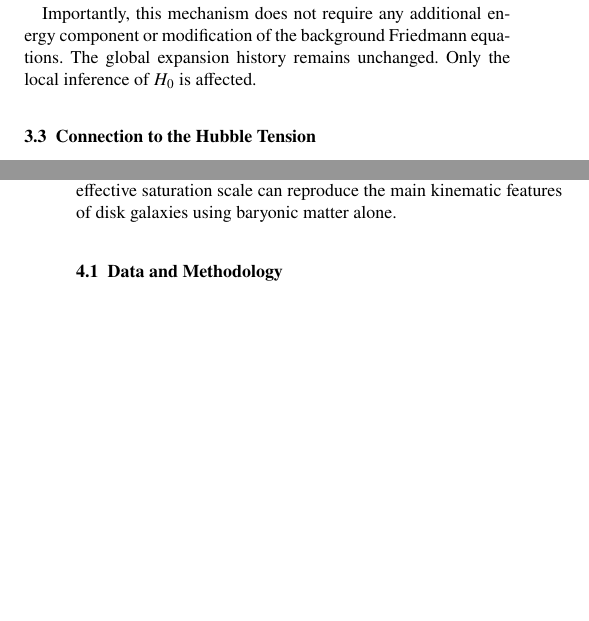
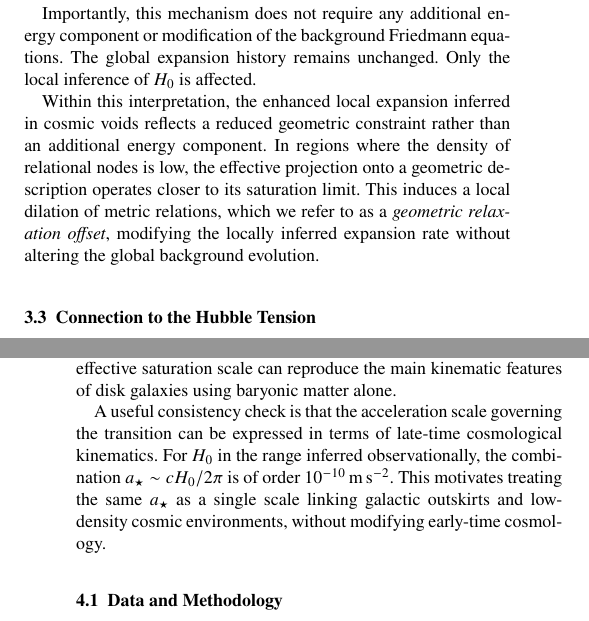
Before and after one commit to Cosmochrony/cosmology-paper, a LaTeX paper (tex/Cosmology.tex, which reads tex/03-rotation_curves/rotation_curves.tex, tex/04-voids_hubble/voids_hubble.tex): two parts of the columns of pages 3 and 4 of 6 before the commit and two parts of the columns of pages 3 and 4 of 7 after it, joined at a grey line, cut so that both start at the same text, the shorter picture padded with empty space. Compiled offline with pdfLaTeX.

Commit message:
Expand theoretical framework and observational context for effective saturation scale. Clarify transition dynamics, enhance cosmological consistency checks, and introduce geometric relaxation offset for Hubble tension interpretation.

```diff
--- a/tex/03-rotation_curves/rotation_curves.tex
+++ b/tex/03-rotation_curves/rotation_curves.tex
@@ -65,6 +65,16 @@
     The global expansion history remains unchanged.
     Only the local inference of $H_0$ is affected.
 
+    Within this interpretation, the enhanced local expansion inferred in cosmic
+    voids reflects a reduced geometric constraint rather than an additional energy
+    component.
+    In regions where the density of relational nodes is low, the effective
+    projection onto a geometric description operates closer to its saturation
+    limit.
+    This induces a local dilation of metric relations, which we refer to as a
+    \emph{geometric relaxation offset}, modifying the locally inferred expansion
+    rate without altering the global background evolution.
+
   \subsection{Connection to the Hubble Tension}
     \label{subsec:hubble_tension}
 
--- a/tex/04-voids_hubble/voids_hubble.tex
+++ b/tex/04-voids_hubble/voids_hubble.tex
@@ -6,6 +6,14 @@
   The goal of this section is not to achieve maximal fitting flexibility, but to
   assess whether a single effective saturation scale can reproduce the main
   kinematic features of disk galaxies using baryonic matter alone.
+
+  A useful consistency check is that the acceleration scale governing the
+  transition can be expressed in terms of late-time cosmological kinematics.
+  For $H_0$ in the range inferred observationally, the combination
+  $a_\star \sim c H_0 / 2\pi$ is of order $10^{-10}\,\mathrm{m\,s^{-2}}$.
+  This motivates treating the same $a_\star$ as a single scale linking galactic
+  outskirts and low-density cosmic environments, without modifying early-time
+  cosmology.
 
   \subsection{Data and Methodology}
     \label{subsec:data_method}
```
Also changed, not shown: tex/02-effective_model/effective_model.tex (+17 -0 lines), pdf/Cosmology.pdf, tex/03-rotation_curves/rotation_curves.tex (6 more changed lines), tex/04-voids_hubble/voids_hubble.tex (7 more changed lines).
